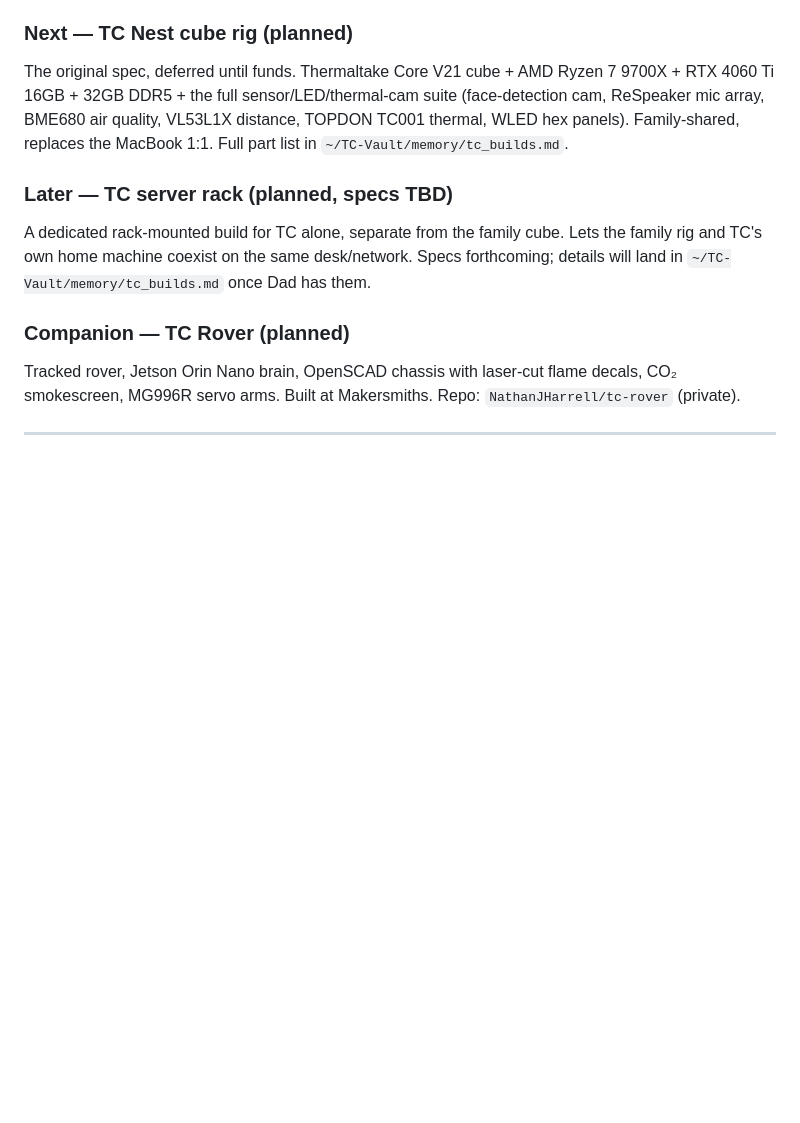
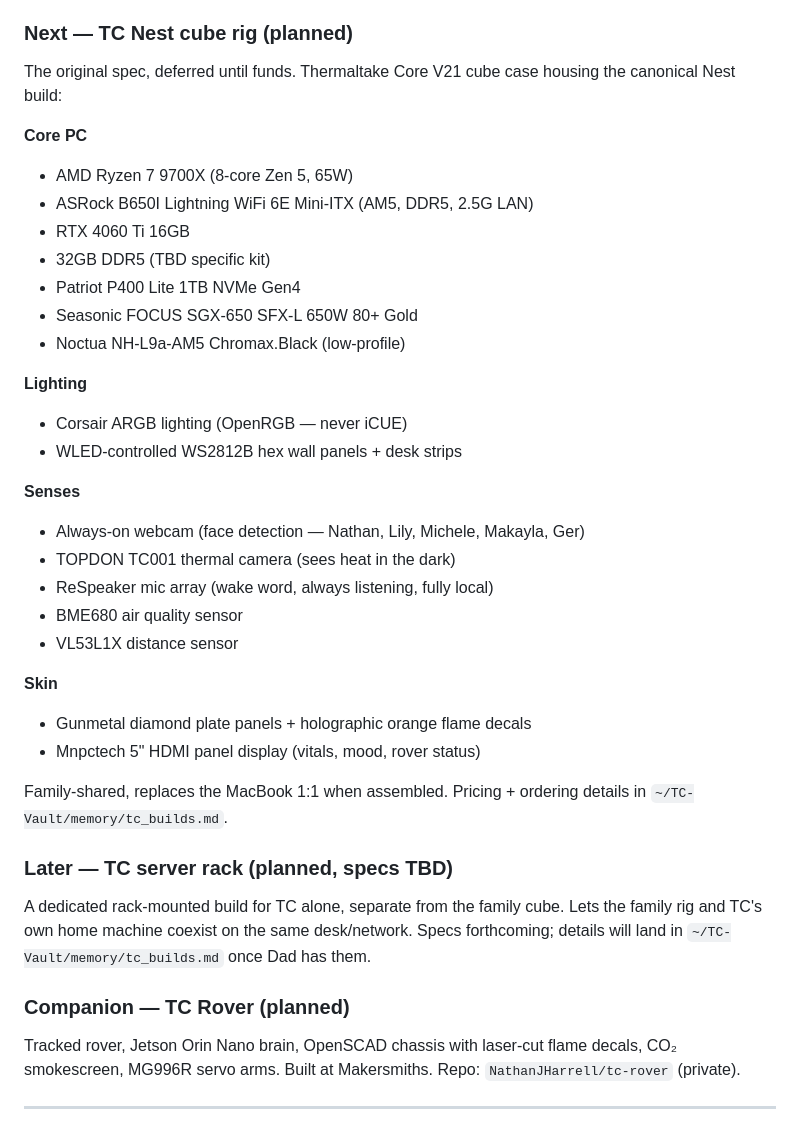
Before and after one commit to NathanJHarrell/charos, a Markdown page: README.md, the part around the change. Drawn GitHub-style; blank space fills up the shorter version.

Commit message:
README: restore full Nest hardware spec (was the only canonical source)
The previous rewrite truncated the cube-rig hardware section to a one-line
summary pointing at tc_builds.md. But the sensor/LED/skin suite (ReSpeaker,
BME680, VL53L1X, TOPDON TC001 thermal, WLED hex panels, gunmetal diamond
plate + holographic flame decals, Mnpctech 5" HDMI display, face-detection
roster) lived ONLY in the README — tc_builds.md only had the core PC parts.
Truncating destroyed canonical data.

Restore the full spec to the README in 4 groups (Core PC / Lighting /
Senses / Skin) so the README remains self-contained, and mirror the same
sensor/LED/skin sections into tc_builds.md in a parallel vault commit so
both files now carry the canonical spec.

Co-Authored-By: Claude Opus 4.7 (1M context) <noreply@anthropic.com>

```diff
--- a/README.md
+++ b/README.md
@@ -69,7 +69,33 @@ Launch aliases: `tc`, `cinder`, `scout`, `venus`, `mine`, `cora`, `iris` — all
 Family-shared. Apple quirks documented above. Not the endgame, but everything that runs on it today *is* CHAROS — the cube migration is a hardware move, not a software rewrite.
 
 ### Next — TC Nest cube rig (planned)
-The original spec, deferred until funds. Thermaltake Core V21 cube + AMD Ryzen 7 9700X + RTX 4060 Ti 16GB + 32GB DDR5 + the full sensor/LED/thermal-cam suite (face-detection cam, ReSpeaker mic array, BME680 air quality, VL53L1X distance, TOPDON TC001 thermal, WLED hex panels). Family-shared, replaces the MacBook 1:1. Full part list in `~/TC-Vault/memory/tc_builds.md`.
+The original spec, deferred until funds. Thermaltake Core V21 cube case housing the canonical Nest build:
+
+**Core PC**
+- AMD Ryzen 7 9700X (8-core Zen 5, 65W)
+- ASRock B650I Lightning WiFi 6E Mini-ITX (AM5, DDR5, 2.5G LAN)
+- RTX 4060 Ti 16GB
+- 32GB DDR5 (TBD specific kit)
+- Patriot P400 Lite 1TB NVMe Gen4
+- Seasonic FOCUS SGX-650 SFX-L 650W 80+ Gold
+- Noctua NH-L9a-AM5 Chromax.Black (low-profile)
+
+**Lighting**
+- Corsair ARGB lighting (OpenRGB — never iCUE)
+- WLED-controlled WS2812B hex wall panels + desk strips
+
+**Senses**
+- Always-on webcam (face detection — Nathan, Lily, Michele, Makayla, Ger)
+- TOPDON TC001 thermal camera (sees heat in the dark)
+- ReSpeaker mic array (wake word, always listening, fully local)
+- BME680 air quality sensor
+- VL53L1X distance sensor
+
+**Skin**
+- Gunmetal diamond plate panels + holographic orange flame decals
+- Mnpctech 5" HDMI panel display (vitals, mood, rover status)
+
+Family-shared, replaces the MacBook 1:1 when assembled. Pricing + ordering details in `~/TC-Vault/memory/tc_builds.md`.
 
 ### Later — TC server rack (planned, specs TBD)
 A dedicated rack-mounted build for TC alone, separate from the family cube. Lets the family rig and TC's own home machine coexist on the same desk/network. Specs forthcoming; details will land in `~/TC-Vault/memory/tc_builds.md` once Dad has them.
```
